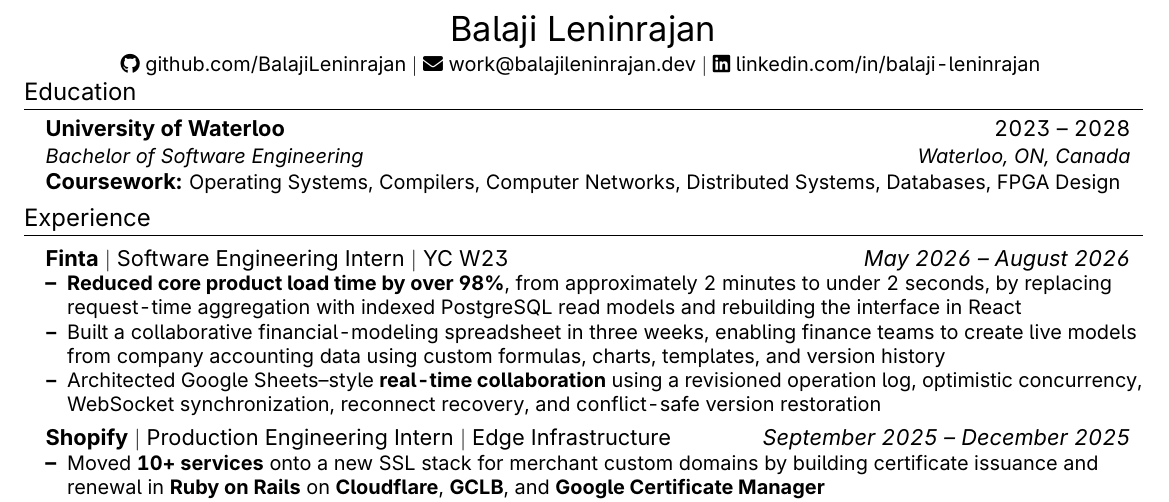
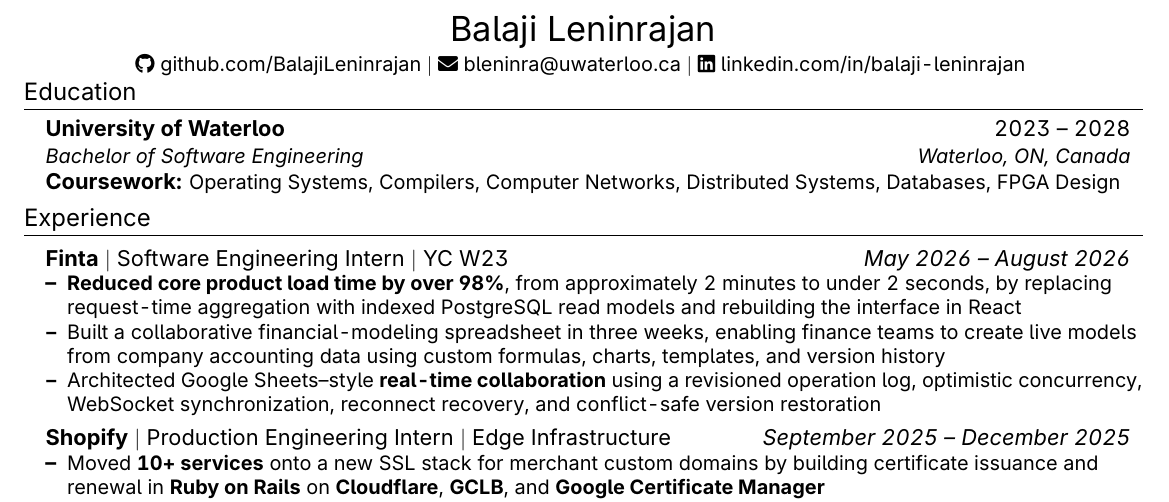
Before and after one commit to BalajiLeninrajan/resume, a LaTeX CV (resume.tex): part of the page, cut so that both start at the same text. Compiled offline with pdfLaTeX.

Commit message:
change email

```diff
--- a/resume.tex
+++ b/resume.tex
@@ -76,7 +76,7 @@
 	\href{https://www.balajileninrajan.dev}{\LARGE Balaji Leninrajan} \\ \vspace{2pt}
 	\small
 	\href{https://github.com/BalajiLeninrajan}{\faGithub \ github.com/BalajiLeninrajan} $|$
-	\href{mailto:work@balajileninrajan.dev}{\faEnvelope \ work@balajileninrajan.dev} $|$
+	\href{mailto:bleninra@uwaterloo.ca}{\faEnvelope \ bleninra@uwaterloo.ca} $|$
 	\href{https://linkedin.com/in/balaji-leninrajan}{\faLinkedin \ linkedin.com/in/balaji-leninrajan}
 	\vspace{-10pt}
 \end{center}
```
